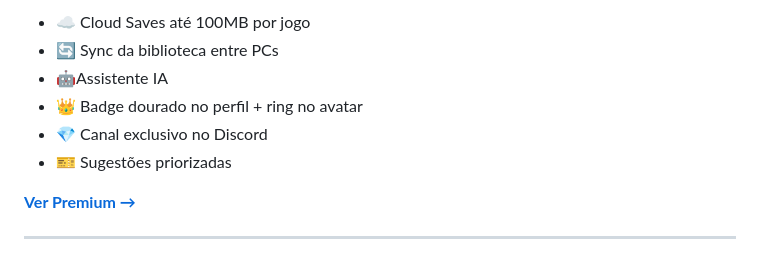
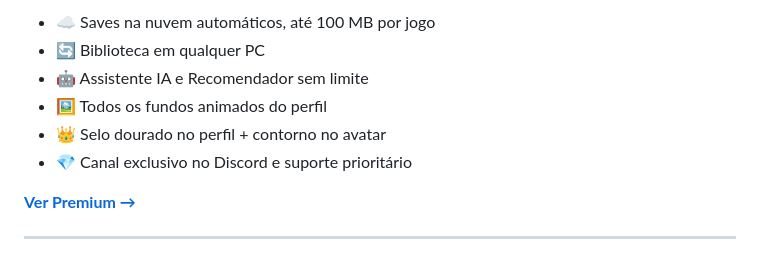
Before and after one commit to zJu4nn-Hub/zju4nnhub, a Markdown page: README.md, the part around one of its changes. Rendered like a GitHub page.

```diff
--- a/README.md
+++ b/README.md
@@ -52,10 +75,10 @@ R$ 9,90/mês ou R$ 99,90/ano. Inclui:
 
-- ☁ Cloud Saves até 100MB por jogo
-- 🔄 Sync da biblioteca entre PCs
-- 🤖Assistente IA
-- 👑 Badge dourado no perfil + ring no avatar
-- 💎 Canal exclusivo no Discord
-- 🎫 Sugestões priorizadas
+- ☁ Saves na nuvem automáticos, até 100 MB por jogo
+- 🔄 Biblioteca em qualquer PC
+- 🤖 Assistente IA e Recomendador sem limite
+- 🖼️ Todos os fundos animados do perfil
+- 👑 Selo dourado no perfil + contorno no avatar
+- 💎 Canal exclusivo no Discord e suporte prioritário
 
 [**Ver Premium →**](https://zju4nnhub.com/premium)
 
```
Also changed, not shown: other parts of README.md (+42 -19 lines).
